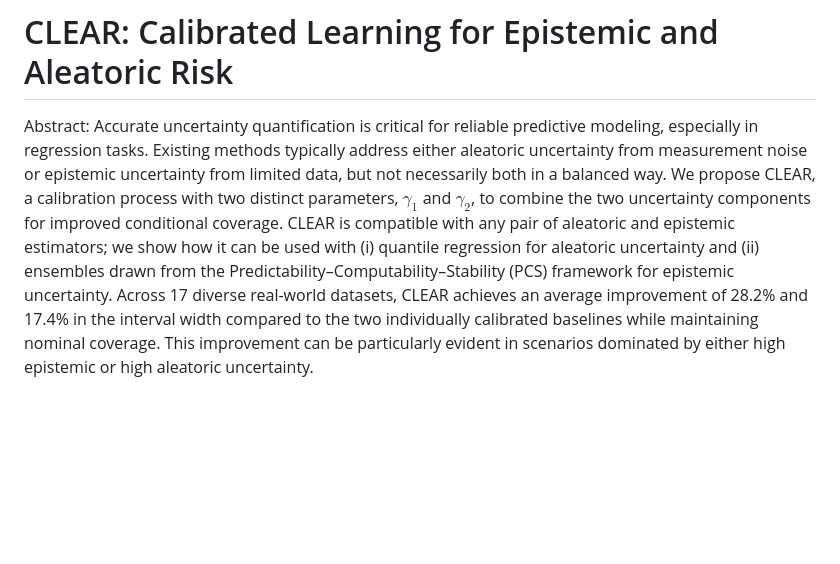
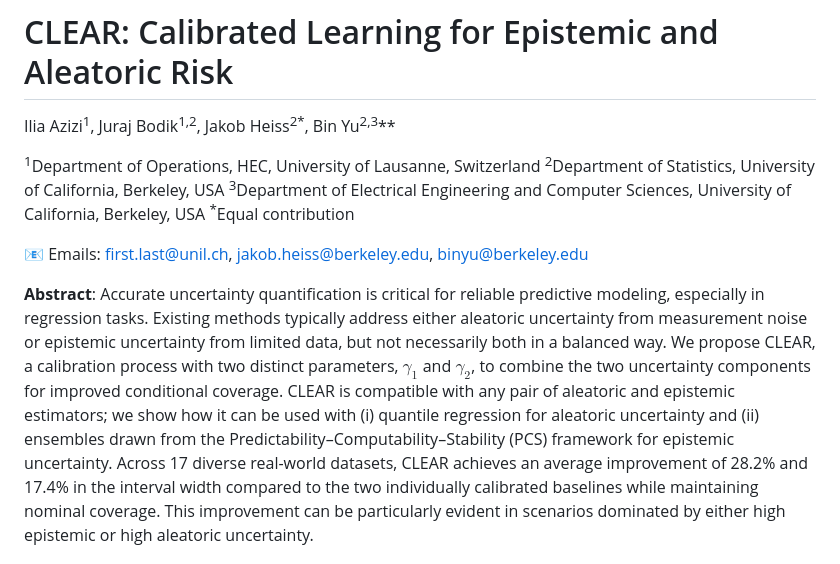
Before and after one commit to Unco3892/clear, a Markdown page: README.md, the part around the change. GitHub-like rendering; blank space fills up the shorter version.

Commit message:
Add affiliations to `README.md`

```diff
--- a/README.md
+++ b/README.md
@@ -1,5 +1,15 @@
 # CLEAR: Calibrated Learning for Epistemic and Aleatoric Risk
-Abstract: Accurate uncertainty quantification is critical for reliable predictive modeling, especially in regression tasks. Existing methods typically address either aleatoric uncertainty from measurement noise or epistemic uncertainty from limited data, but not necessarily both in a balanced way. We propose CLEAR, a calibration process with two distinct parameters, $\gamma_1$ and $\gamma_2$, to combine the two uncertainty components for improved conditional coverage. CLEAR is compatible with any pair of aleatoric and epistemic estimators; we show how it can be used with (i) quantile regression for aleatoric uncertainty and (ii) ensembles drawn from the Predictability–Computability–Stability (PCS) framework for epistemic uncertainty. Across 17 diverse real-world datasets, CLEAR achieves an average improvement of 28.2\% and 17.4\% in the interval width compared to the two individually calibrated baselines while maintaining nominal coverage. This improvement can be particularly evident in scenarios dominated by either high epistemic or high aleatoric uncertainty.
+
+Ilia Azizi<sup>1</sup>, Juraj Bodik<sup>1,2</sup>, Jakob Heiss<sup>2*</sup>, Bin Yu<sup>2,3</sup>**
+
+<sup>1</sup>Department of Operations, HEC, University of Lausanne, Switzerland
+<sup>2</sup>Department of Statistics, University of California, Berkeley, USA
+<sup>3</sup>Department of Electrical Engineering and Computer Sciences, University of California, Berkeley, USA
+<sup>*</sup>Equal contribution
+
+📧 Emails: first.last@unil.ch, jakob.heiss@berkeley.edu, binyu@berkeley.edu
+
+**Abstract**: Accurate uncertainty quantification is critical for reliable predictive modeling, especially in regression tasks. Existing methods typically address either aleatoric uncertainty from measurement noise or epistemic uncertainty from limited data, but not necessarily both in a balanced way. We propose CLEAR, a calibration process with two distinct parameters, $\gamma_1$ and $\gamma_2$, to combine the two uncertainty components for improved conditional coverage. CLEAR is compatible with any pair of aleatoric and epistemic estimators; we show how it can be used with (i) quantile regression for aleatoric uncertainty and (ii) ensembles drawn from the Predictability–Computability–Stability (PCS) framework for epistemic uncertainty. Across 17 diverse real-world datasets, CLEAR achieves an average improvement of 28.2\% and 17.4\% in the interval width compared to the two individually calibrated baselines while maintaining nominal coverage. This improvement can be particularly evident in scenarios dominated by either high epistemic or high aleatoric uncertainty.
 
 ![image](plots/paper-figure1.png)
 
```
